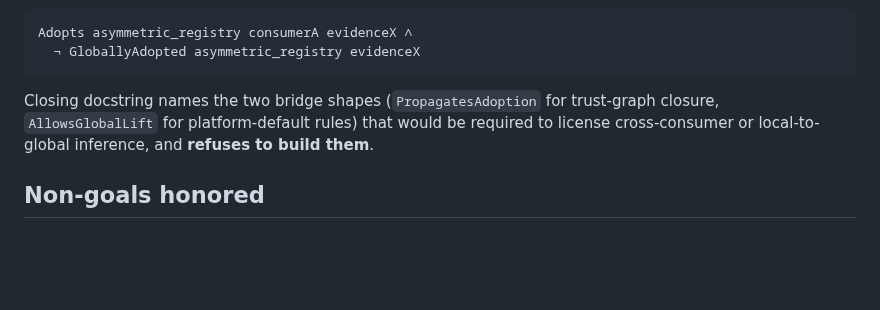
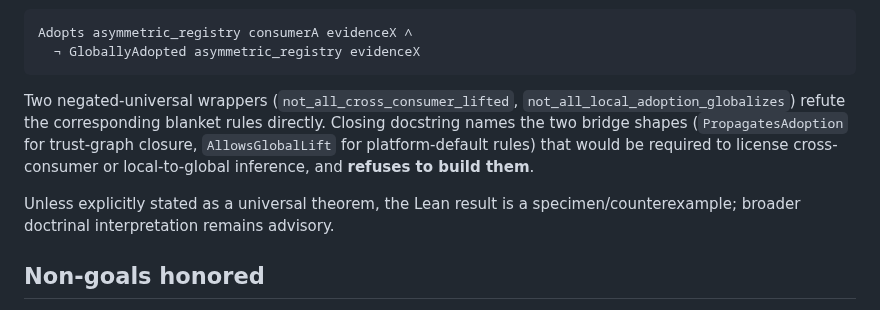
Before and after one commit to unpingable/papers, a Markdown page: working/admissibility/multi-consumer-adoption-slice-note.md, the part around the change. Drawn GitHub-style; blank space fills up the shorter version.

````diff
--- a/working/admissibility/multi-consumer-adoption-slice-note.md
+++ b/working/admissibility/multi-consumer-adoption-slice-note.md
@@ -49,7 +49,9 @@ Adopts asymmetric_registry consumerA evidenceX ∧
   ¬ GloballyAdopted asymmetric_registry evidenceX
 ```
 
-Closing docstring names the two bridge shapes (`PropagatesAdoption` for trust-graph closure, `AllowsGlobalLift` for platform-default rules) that would be required to license cross-consumer or local-to-global inference, and **refuses to build them**.
+Two negated-universal wrappers (`not_all_cross_consumer_lifted`, `not_all_local_adoption_globalizes`) refute the corresponding blanket rules directly. Closing docstring names the two bridge shapes (`PropagatesAdoption` for trust-graph closure, `AllowsGlobalLift` for platform-default rules) that would be required to license cross-consumer or local-to-global inference, and **refuses to build them**.
+
+Unless explicitly stated as a universal theorem, the Lean result is a specimen/counterexample; broader doctrinal interpretation remains advisory.
 
 ## Non-goals honored
 
````
Also changed, not shown: working/admissibility/retroactive-fig-leaf-slice-note.md (+3 -1 lines), working/admissibility/temporal-custody-slice-note.md (+2 -0 lines).
